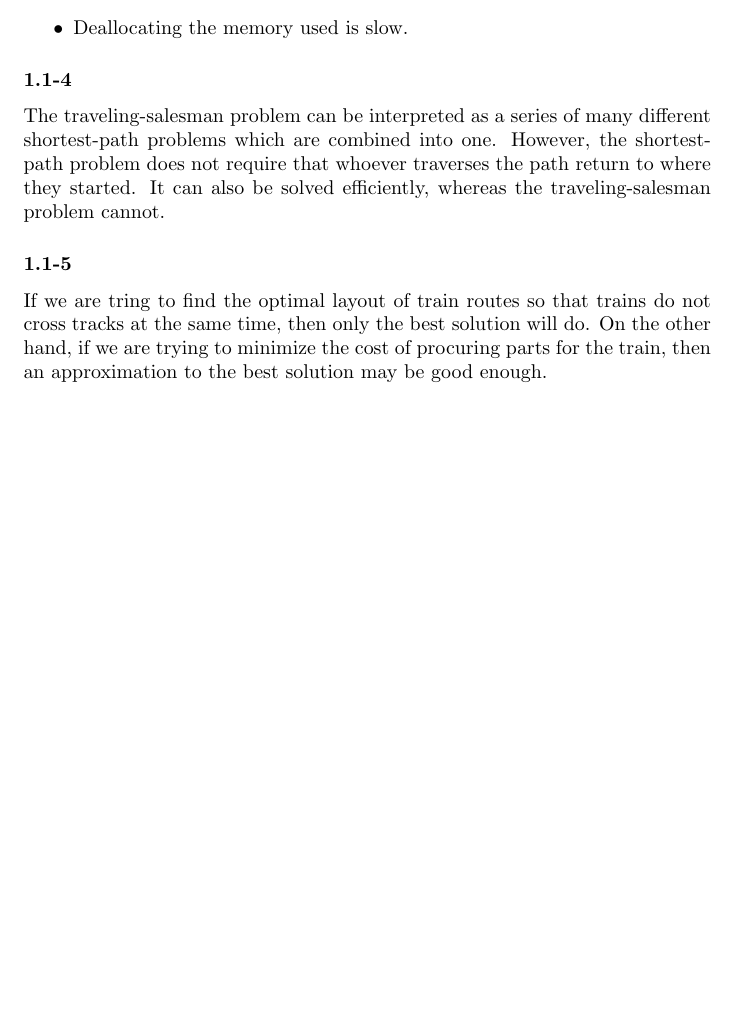
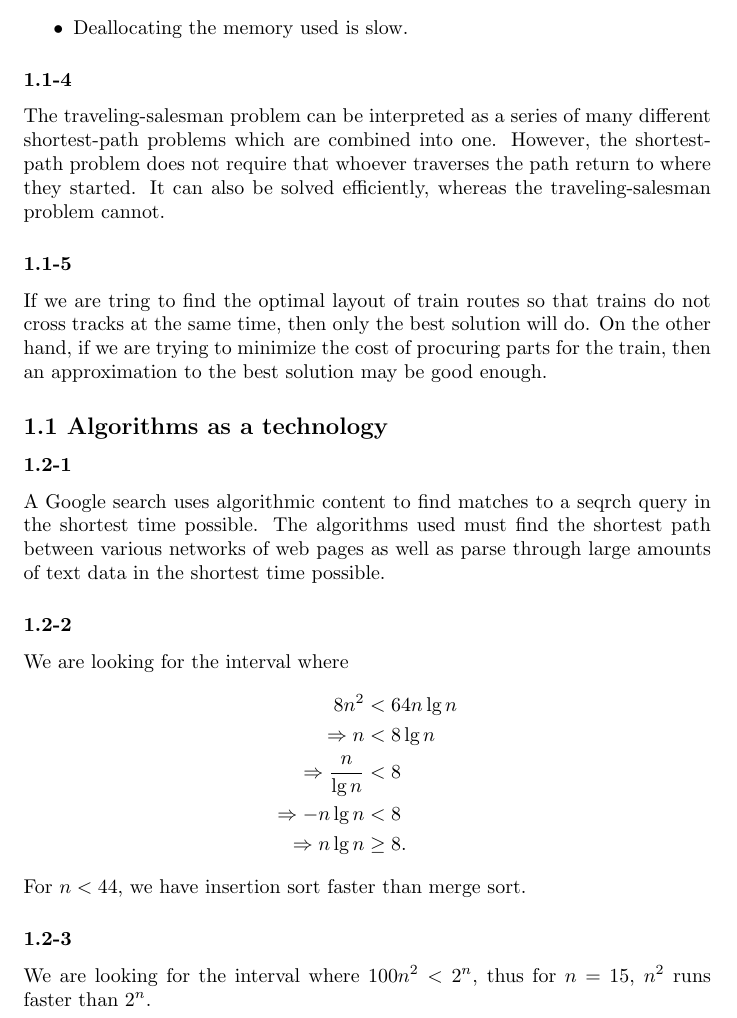
Before and after one commit to GrahamStrickland/clrs, a LaTeX problem sheet (exercises/clrs.tex, which reads exercises/ch01/ch01.tex, exercises/ch01/sections/1_2.tex, exercises/ch01/sections/exercises/1_2-1.tex): part of page 2 of 2, cut so that both start at the same text, the shorter picture padded with empty space. Compiled offline with pdfLaTeX.

Commit message:
Add section 1.2 and move questions to exercises

```diff
--- a/exercises/ch01/ch01.tex
+++ b/exercises/ch01/ch01.tex
@@ -4,3 +4,6 @@
 
 \subsection*{1.1 Algorithms}
 \input{ch01/sections/1_1}
+
+\subsection*{1.1 Algorithms as a technology}
+\input{ch01/sections/1_2}
--- /dev/null
+++ b/exercises/ch01/sections/1_2.tex
@@ -0,0 +1,10 @@
+% Section 1.2
+
+\subsubsection*{1.2-1}
+\input{ch01/sections/exercises/1_2-1}
+
+\subsubsection*{1.2-2}
+\input{ch01/sections/exercises/1_2-2}
+
+\subsubsection*{1.2-3}
+\input{ch01/sections/exercises/1_2-3}
--- /dev/null
+++ b/exercises/ch01/sections/exercises/1_2-1.tex
@@ -0,0 +1,6 @@
+% 1.2-1
+
+A Google search uses algorithmic content to find matches to a seqrch query in the
+shortest time possible. The algorithms used must find the shortest path between
+various networks of web pages as well as parse through large amounts of text
+data in the shortest time possible.
--- /dev/null
+++ b/exercises/ch01/sections/exercises/1_2-2.tex
@@ -0,0 +1,13 @@
+% 1.2-2
+
+We are looking for the interval where
+\begin{equation*}
+    \begin{aligned}
+        8n^2 &< 64n\, \text{lg}\, n\\
+        \Rightarrow n &< 8\, \text{lg}\, n\\
+        \Rightarrow \frac{n}{\text{lg}\, n} &< 8\\
+        \Rightarrow -n \, \text{lg}\, n &< 8\\
+        \Rightarrow n \, \text{lg}\, n &\geq 8.
+    \end{aligned}
+\end{equation*}
+For $n < 44$, we have insertion sort faster than merge sort.
--- /dev/null
+++ b/exercises/ch01/sections/exercises/1_2-3.tex
@@ -0,0 +1,4 @@
+% 1.2-3
+
+We are looking for the interval where $100n^2 < 2^n$, thus for $n = 15$, $n^2$
+runs faster than $2^n$.
```
Also changed, not shown: exercises/ch01/sections/1_1.tex (+5 -5 lines), exercises/ch01/sections/exercises/1_1-1.tex (renamed from exercises/ch01/sections/questions/1_1-1.tex), exercises/ch01/sections/exercises/1_1-2.tex (renamed from exercises/ch01/sections/questions/1_1-2.tex), exercises/ch01/sections/exercises/1_1-3.tex (renamed from exercises/ch01/sections/questions/1_1-3.tex), exercises/ch01/sections/exercises/1_1-4.tex (renamed from exercises/ch01/sections/questions/1_1-4.tex), exercises/ch01/sections/exercises/1_1-5.tex (renamed from exercises/ch01/sections/questions/1_1-5.tex), exercises/clrs.pdf.
